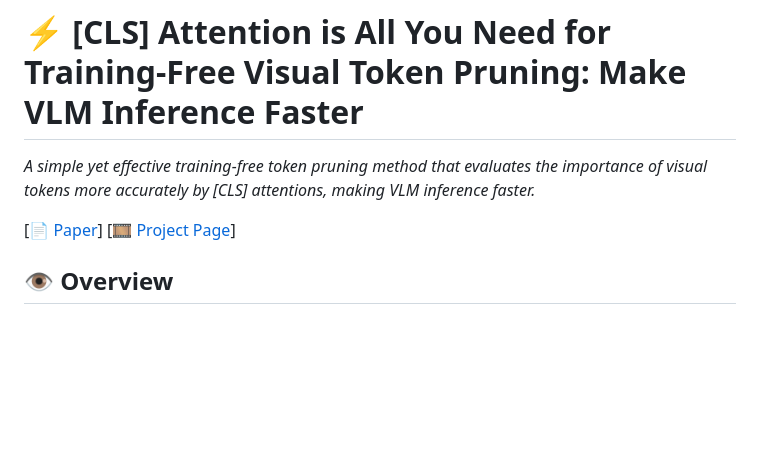
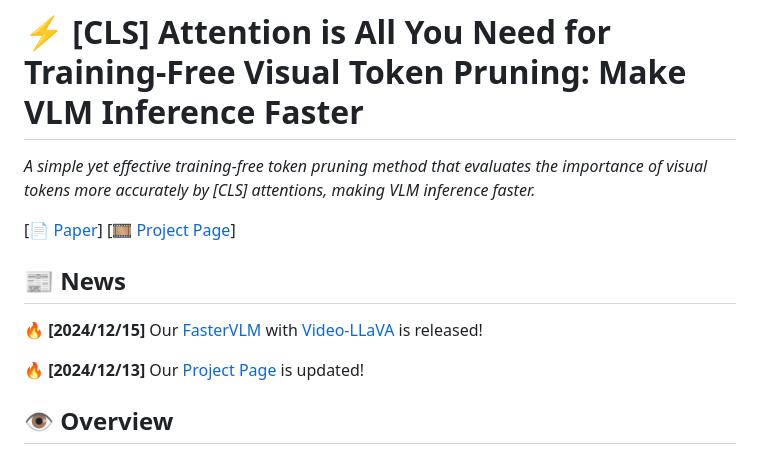
Before and after one commit to Theia-4869/FasterVLM, a Markdown page: README.md, the part around the change. GitHub-like rendering; blank space fills up the shorter version.

Commit message:
FasterVLM with Video-LLaVA

```diff
--- a/README.md
+++ b/README.md
@@ -2,7 +2,13 @@
 
 *A simple yet effective training-free token pruning method that evaluates the importance of visual tokens more accurately by [CLS] attentions, making VLM inference faster.*
 
-[📄 [Paper](https://arxiv.org/abs/2412.01818)] [🎞️ [Project Page](https://theia4869.com/FasterVLM/)]
+[📄 [Paper](https://arxiv.org/abs/2412.01818)] [🎞️ [Project Page](https://theia4869.com/FasterVLM)]
+
+## 📰 News
+
+🔥 **[2024/12/15]** Our [FasterVLM](https://github.com/Theia-4869/FasterVLM/tree/video) with [Video-LLaVA](https://github.com/PKU-YuanGroup/Video-LLaVA) is released!
+
+🔥 **[2024/12/13]** Our [Project Page](https://theia4869.com/FasterVLM) is updated!
 
 ## 👁️ Overview
 
```
